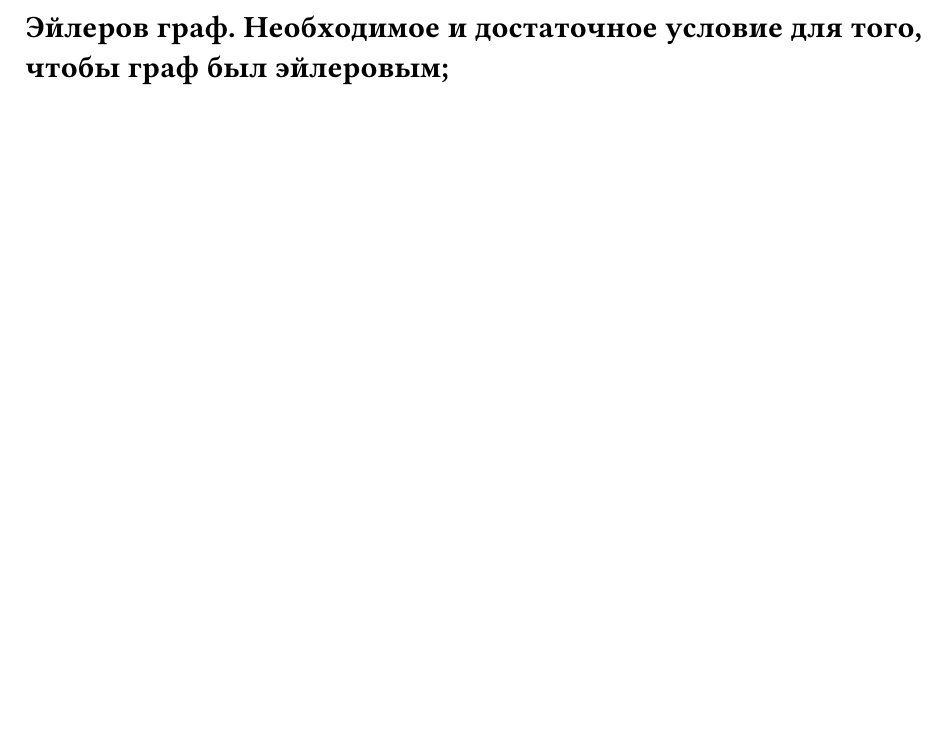
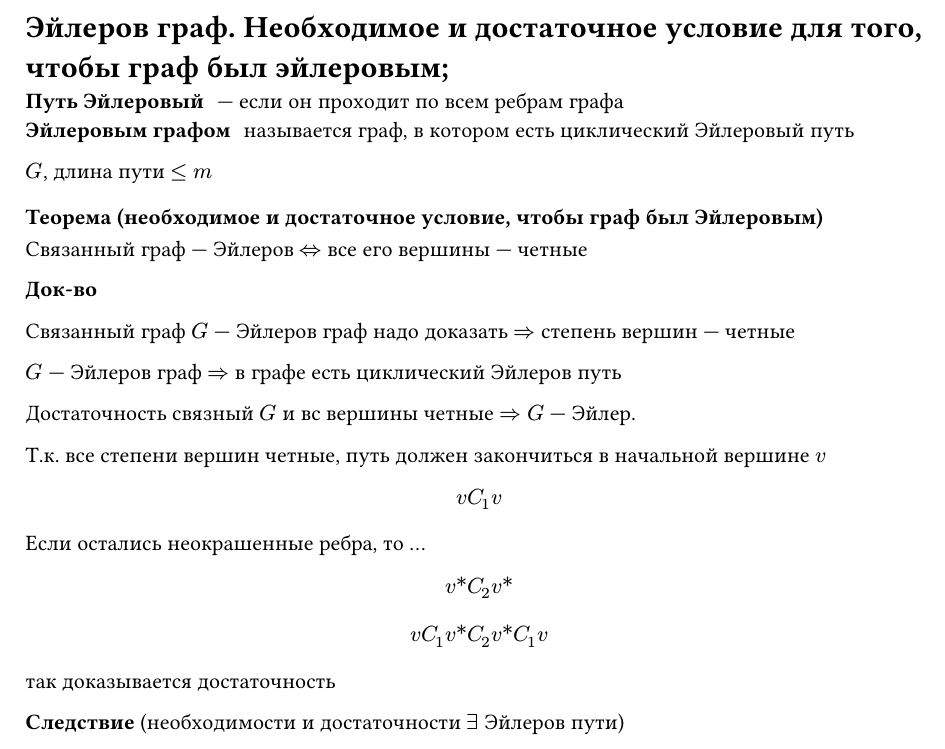
Before and after one commit to SE-legacy/discrete-math-exam-4sem, a Typst document (questions/question35.typ): part of the page, cut so that both start at the same text, the shorter picture padded with empty space. Compiled offline with Typst 0.15.

Commit message:
Feat: add question 35

```diff
--- a/questions/question35.typ
+++ b/questions/question35.typ
@@ -1 +1,34 @@
 = Эйлеров граф. Необходимое и достаточное условие для того, чтобы граф был эйлеровым;
+
+/ Путь Эйлеровый: --- если он проходит по всем ребрам графа
+/ Эйлеровым графом: называется граф, в котором есть циклический Эйлеровый путь
+
+$G$, длина пути $lt.eq m$
+
+=== Теорема (необходимое и достаточное условие, чтобы граф был Эйлеровым)
+
+Связанный граф --- Эйлеров $<=>$ все его вершины --- четные
+
+*Док-во*
+
+Связанный граф $G$ --- Эйлеров граф надо доказать $=>$ степень вершин --- четные
+
+$G$ --- Эйлеров граф $=>$ в графе есть циклический Эйлеров путь
+
+Достаточность связный $G$ и вс вершины четные $=>$ $G$ --- Эйлер.
+
+Т.к. все степени вершин четные, путь должен закончиться в начальной вершине $v$
+
+$ v C_1 v $
+
+Если остались неокрашенные ребра, то ... // TODO: про окраску не понял и записать не успел
+
+$ v\* C_2 v\* $
+
+$
+v C_1 v\* C_2 v\* C_1 v
+$
+
+так доказывается достаточность // NOTE: необходимость походу в сделку не входила
+
+*Следствие* (необходимости и достаточности $exists$ Эйлеров пути)
```
